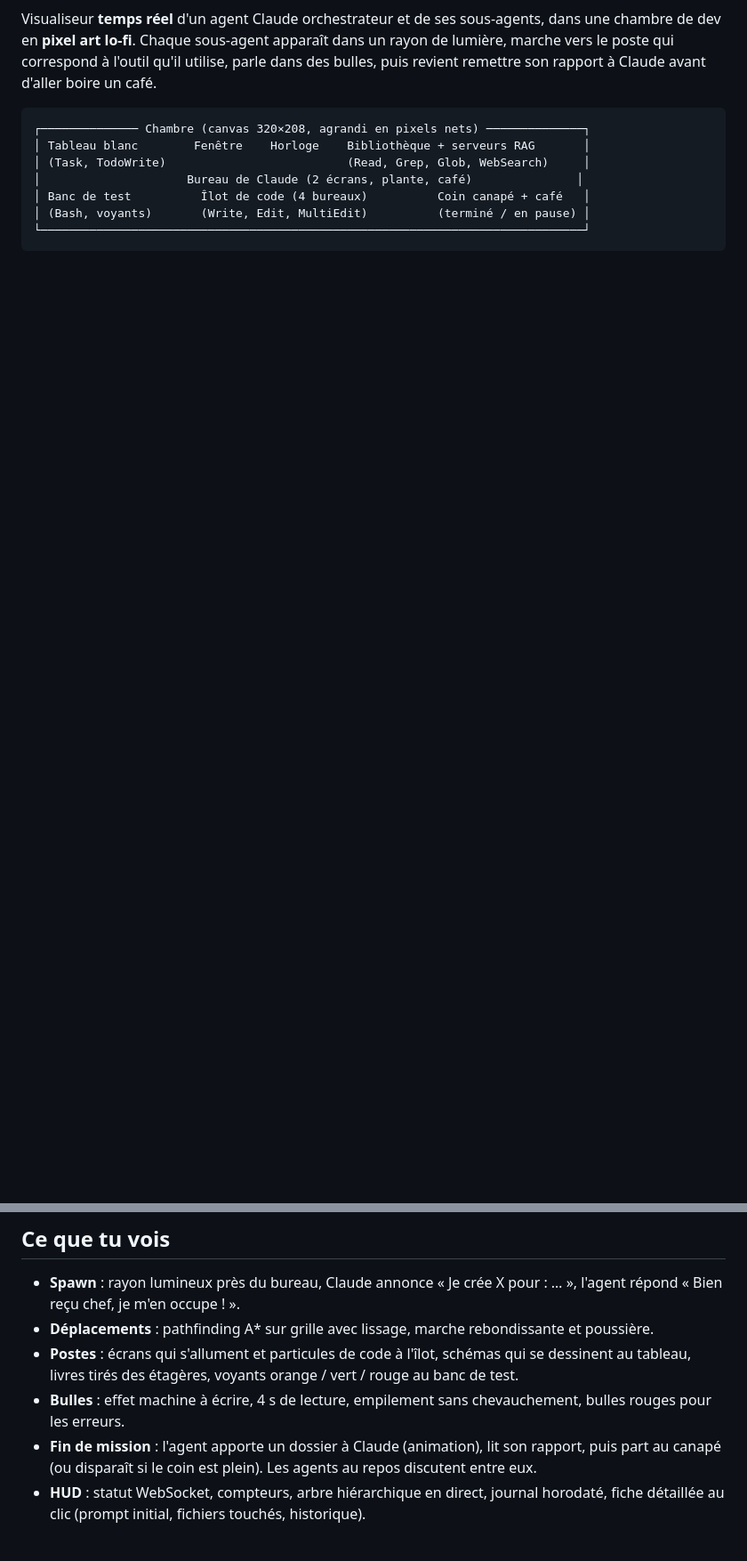
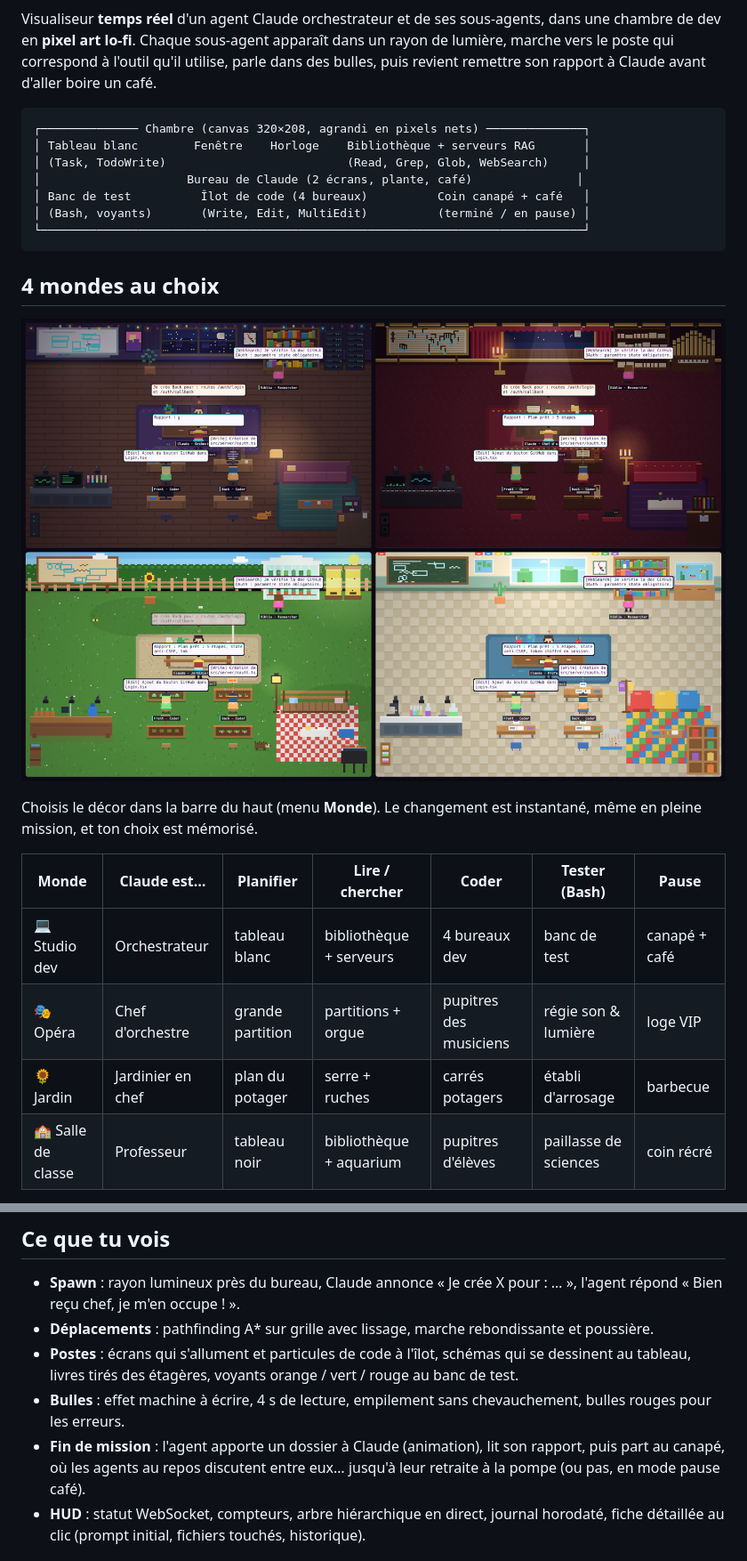
Before and after one commit to MehenniIslam/claude-agent-room, a Markdown page: README.md, 2 parts joined by grey strips. Shown at 89% size. Drawn GitHub-style; pictures changed too: docs/worlds.png (added); blank space fills up the shorter version.

````diff
--- a/README.md
+++ b/README.md
@@ -14,3 +14,17 @@ Chaque sous-agent apparaît dans un rayon de lumière, marche vers le poste qui
 │ (Bash, voyants)       (Write, Edit, MultiEdit)          (terminé / en pause) │
 └──────────────────────────────────────────────────────────────────────────────┘
 ```
+
+## 4 mondes au choix
+
+![Studio, Opéra, Jardin, Salle de classe](docs/worlds.png)
+
+Choisis le décor dans la barre du haut (menu **Monde**). Le changement est instantané, même en pleine mission, et ton choix est mémorisé.
+
+| Monde | Claude est… | Planifier | Lire / chercher | Coder | Tester (Bash) | Pause |
+|---|---|---|---|---|---|---|
+| 💻 Studio dev | Orchestrateur | tableau blanc | bibliothèque + serveurs | 4 bureaux dev | banc de test | canapé + café |
+| 🎭 Opéra | Chef d'orchestre | grande partition | partitions + orgue | pupitres des musiciens | régie son & lumière | loge VIP |
+| 🌻 Jardin | Jardinier en chef | plan du potager | serre + ruches | carrés potagers | établi d'arrosage | barbecue |
+| 🏫 Salle de classe | Professeur | tableau noir | bibliothèque + aquarium | pupitres d'élèves | paillasse de sciences | coin récré |
+
@@ -149,7 +173,7 @@ Depuis un script Python ou TypeScript (Anthropic SDK, serveur MCP…), il suffit
 - **Déplacements** : pathfinding A* sur grille avec lissage, marche rebondissante et poussière.
 - **Postes** : écrans qui s'allument et particules de code à l'îlot, schémas qui se dessinent au tableau, livres tirés des étagères, voyants orange / vert / rouge au banc de test.
 - **Bulles** : effet machine à écrire, 4 s de lecture, empilement sans chevauchement, bulles rouges pour les erreurs.
-- **Fin de mission** : l'agent apporte un dossier à Claude (animation), lit son rapport, puis part au canapé (ou disparaît si le coin est plein). Les agents au repos discutent entre eux.
+- **Fin de mission** : l'agent apporte un dossier à Claude (animation), lit son rapport, puis part au canapé, où les agents au repos discutent entre eux… jusqu'à leur retraite à la pompe (ou pas, en mode pause café).
 - **HUD** : statut WebSocket, compteurs, arbre hiérarchique en direct, journal horodaté, fiche détaillée au clic (prompt initial, fichiers touchés, historique).
 
 ## Structure
````
Also changed, not shown: other parts of README.md (+35 -1 lines), docs/retraite.png (added), 4 other files.
